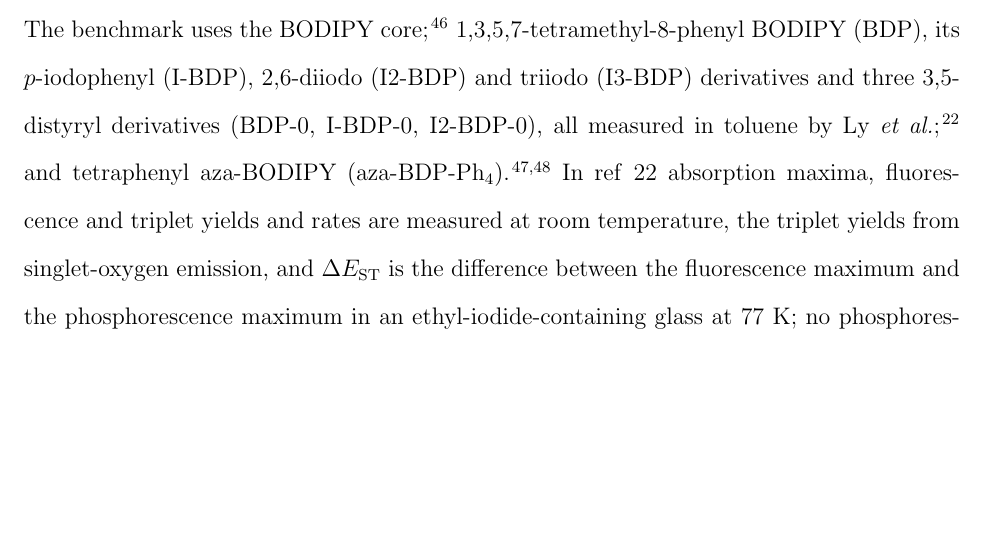
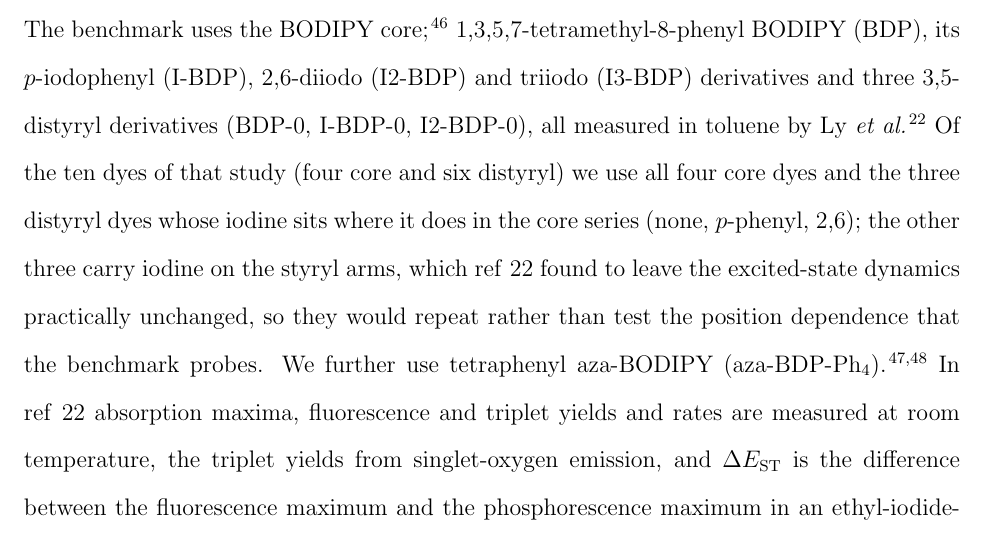
Before and after one commit to pifparfait/psscreen, a LaTeX paper (paper/main.tex): part of page 9 of 33, cut so that both start at the same text, the shorter picture padded with empty space. Compiled offline with pdfLaTeX.

Commit message:
State the selection of benchmark dyes from Ly et al. 2021

```diff
--- a/paper/main.tex
+++ b/paper/main.tex
@@ -269,7 +269,11 @@ ref~\citenum{Zhou2026PRA}. All quantum algorithms were simulated on a state-vect
 
 The benchmark uses the BODIPY core~\cite{Schmitt2009}; 1,3,5,7-tetramethyl-8-phenyl BODIPY (BDP), its
 $p$-iodophenyl (I-BDP), 2,6-diiodo (I2-BDP) and triiodo (I3-BDP) derivatives and three 3,5-distyryl
-derivatives (BDP-0, I-BDP-0, I2-BDP-0), all measured in toluene by Ly \emph{et al.}~\cite{Ly2021}; and
+derivatives (BDP-0, I-BDP-0, I2-BDP-0), all measured in toluene by Ly \emph{et al.}~\cite{Ly2021}. Of the ten
+dyes of that study (four core and six distyryl) we use all four core dyes and the three distyryl dyes whose iodine
+sits where it does in the core series (none, $p$-phenyl, 2,6); the other three carry iodine on the styryl arms,
+which ref~\citenum{Ly2021} found to leave the excited-state dynamics practically unchanged, so they would repeat
+rather than test the position dependence that the benchmark probes. We further use
 tetraphenyl aza-BODIPY (aza-BDP-Ph$_4$)~\cite{Killoran2002,Loudet2008}. In ref~\citenum{Ly2021} absorption maxima, fluorescence and triplet yields and rates are measured at room temperature, the triplet yields from singlet-oxygen emission, and $\Delta E_\mathrm{ST}$ is the difference between the fluorescence maximum and the phosphorescence maximum in an ethyl-iodide-containing glass at 77~K; no phosphorescence was detected for the distyryl dyes, so their gaps are not known experimentally. Six heavy-atom candidates from a first screening round (Cl2-BDP, Br2-BDP, I1-BDP and
 three halogenated aza-BODIPYs) have no experimental data and are used only in the budget and cost analyses.
 Chart~\ref{chart:dyes} shows all fifteen structures.
```
